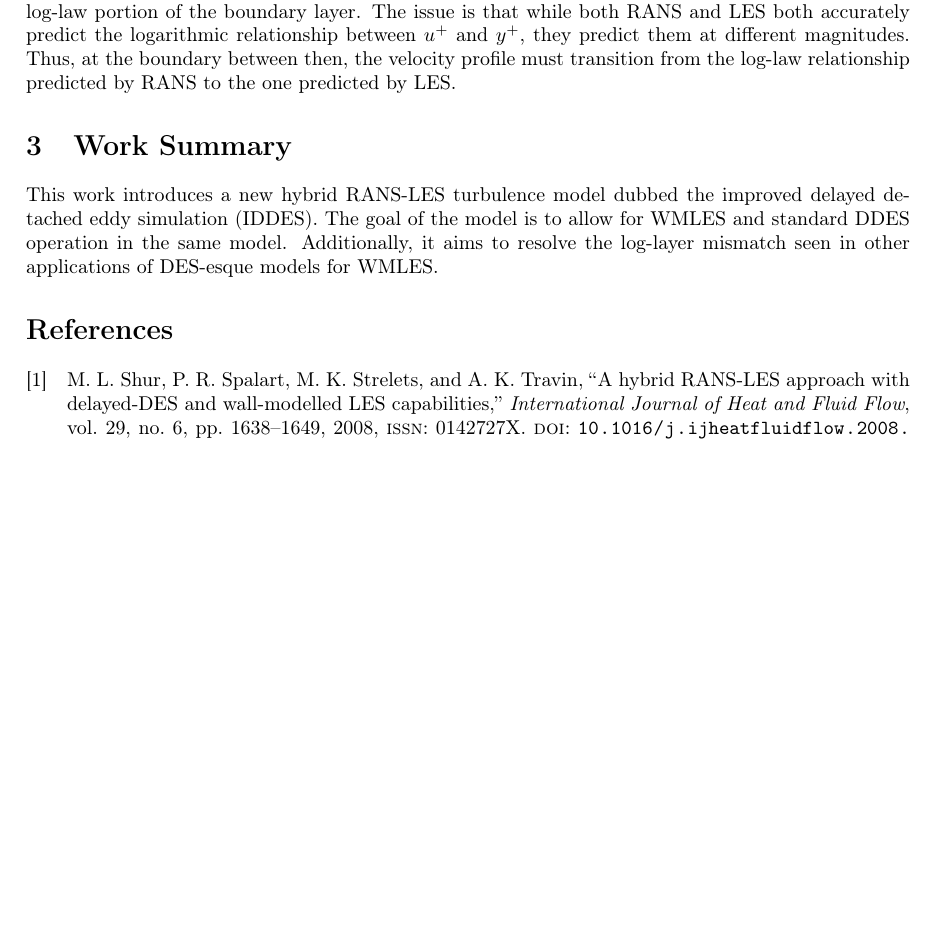
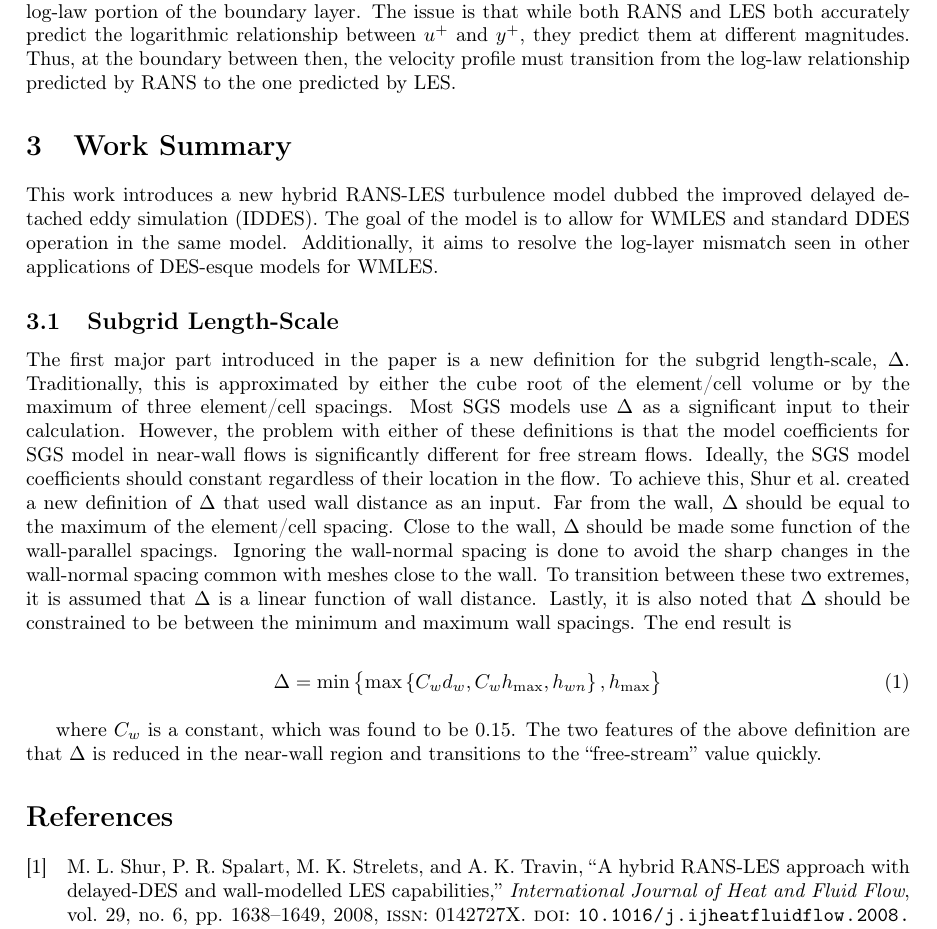
Before and after one commit to jrwrigh/ASEN6037-LitReview, a LaTeX document (main.tex): part of page 3 of 3 before the commit and part of page 3 of 4 after it, cut so that both start at the same text, the shorter picture padded with empty space. Compiled offline with pdfLaTeX.

Commit message:
cont: Add initial intro for subgrid length-scale

```diff
--- a/main.tex
+++ b/main.tex
@@ -30,6 +30,25 @@ There have been attempts to use DES as a wall-modeled LES (WMLES), where RANS is
 
 \section{Work Summary}
 This work introduces a new hybrid RANS-LES turbulence model dubbed the improved delayed detached eddy simulation (IDDES). The goal of the model is to allow for WMLES and standard DDES operation in the same model. Additionally, it aims to resolve the log-layer mismatch seen in other applications of DES-esque models for WMLES.
+%TODO Add sentence regarding things to be reviewed. ie:
+% To achieve this, a new subgrid length-scale was developed, in addition to the chagnes to the model euqations themselves.
+
+\subsection{Subgrid Length-Scale}
+The first major part introduced in the paper is a new definition for the subgrid length-scale, \(\Delta \). Traditionally, this is approximated by either the cube root of the element/cell volume or by the maximum of three element/cell spacings. Most SGS models use \(\Delta \) as a significant input to their calculation. However, the problem with either of these definitions is that the model coefficients for SGS model in near-wall flows is significantly different for free stream flows. Ideally, the SGS model coefficients should constant regardless of their location in the flow. To achieve this, \citeauthor{shurHybridRANSLESApproach2008} created a new definition of \(\Delta \) that used wall distance as an input. Far from the wall, \(\Delta \) should be equal to the maximum of the element/cell spacing. Close to the wall, \(\Delta \) should be made some function of the wall-parallel spacings. Ignoring the wall-normal spacing is done to avoid the sharp changes in the wall-normal spacing common with meshes close to the wall. To transition between these two extremes, it is assumed that \(\Delta \) is a linear function of wall distance. Lastly, it is also noted that \(\Delta \) should be constrained to be between the minimum and maximum wall spacings. The end result is
+
+\begin{equation}\label{eq:delta}
+    \Delta = \min \left \{
+        \max \left \{ C_w d_w, C_w h_{\max}, h_{wn}\right \}
+        , h_{\max} \right \}
+\end{equation}
+
+%TODO define these variables or use them in the above paragraph
+where \(C_w\) is a constant, which was found to be 0.15.
+The two features of the above definition are that \(\Delta \) is reduced in the near-wall region and transitions to the "free-stream" value quickly.
+
+%TODO come back and add the actual results
+
+
 
 \ucbbib{}
 
```
Also changed, not shown: main.pdf.
